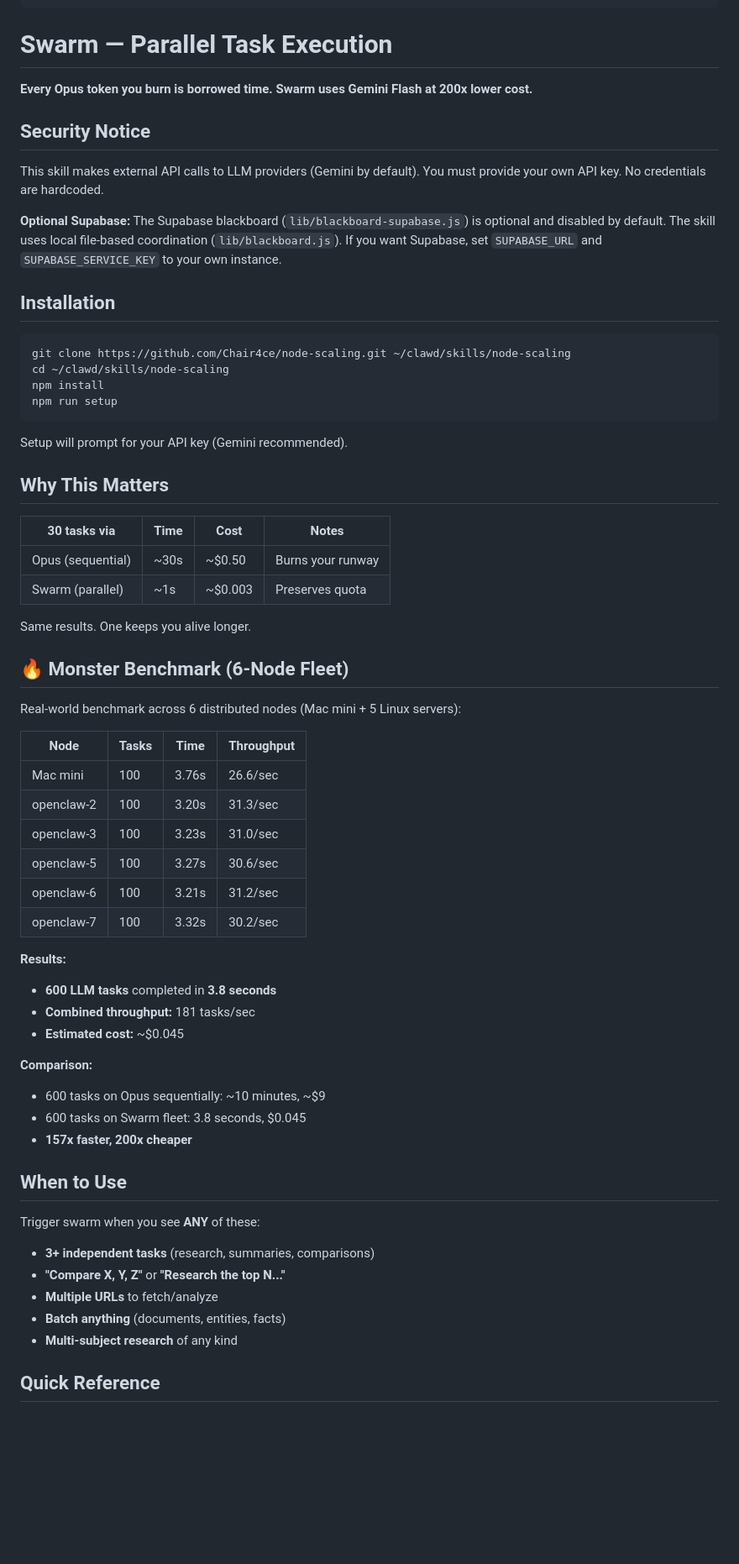
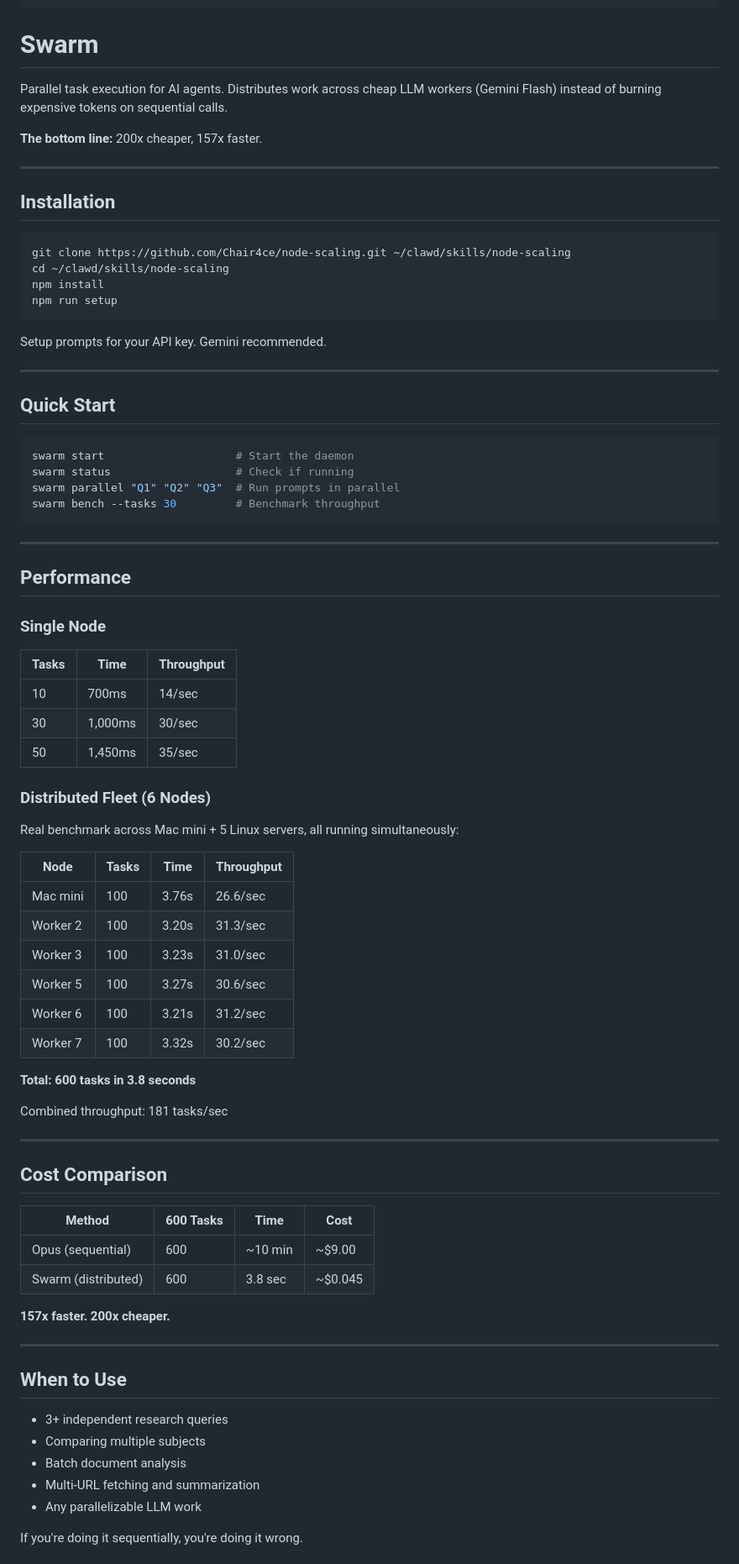
Before and after one commit to Chair4ce/node-scaling, a Markdown page: SKILL.md, the part around one of its changes. Shown at 84% size. GitHub-like rendering; blank space fills up the shorter version.

Commit message:
Clean up SKILL.md: better formatting, no emojis, easier to read

````diff
--- a/SKILL.md
+++ b/SKILL.md
@@ -13,15 +13,13 @@ metadata:
     primaryEnv: GEMINI_API_KEY
 ---
 
-# Swarm — Parallel Task Execution
+# Swarm
 
-**Every Opus token you burn is borrowed time. Swarm uses Gemini Flash at 200x lower cost.**
+Parallel task execution for AI agents. Distributes work across cheap LLM workers (Gemini Flash) instead of burning expensive tokens on sequential calls.
 
-## Security Notice
+**The bottom line:** 200x cheaper, 157x faster.
 
-This skill makes external API calls to LLM providers (Gemini by default). You must provide your own API key. No credentials are hardcoded.
-
-**Optional Supabase:** The Supabase blackboard (`lib/blackboard-supabase.js`) is optional and disabled by default. The skill uses local file-based coordination (`lib/blackboard.js`). If you want Supabase, set `SUPABASE_URL` and `SUPABASE_SERVICE_KEY` to your own instance.
+---
 
 ## Installation
 
@@ -32,48 +30,68 @@ npm install
 npm run setup
 ```
 
-Setup will prompt for your API key (Gemini recommended).
+Setup prompts for your API key. Gemini recommended.
 
-## Why This Matters
+---
 
-| 30 tasks via | Time | Cost | Notes |
-|--------------|------|------|-------|
-| Opus (sequential) | ~30s | ~$0.50 | Burns your runway |
-| Swarm (parallel) | ~1s | ~$0.003 | Preserves quota |
+## Quick Start
 
-Same results. One keeps you alive longer.
+```bash
+swarm start                    # Start the daemon
+swarm status                   # Check if running
+swarm parallel "Q1" "Q2" "Q3"  # Run prompts in parallel
+swarm bench --tasks 30         # Benchmark throughput
+```
 
-## 🔥 Monster Benchmark (6-Node Fleet)
+---
 
-Real-world benchmark across 6 distributed nodes (Mac mini + 5 Linux servers):
+## Performance
+
+### Single Node
+
+| Tasks | Time | Throughput |
+|-------|------|------------|
+| 10 | 700ms | 14/sec |
+| 30 | 1,000ms | 30/sec |
+| 50 | 1,450ms | 35/sec |
+
+### Distributed Fleet (6 Nodes)
+
+Real benchmark across Mac mini + 5 Linux servers, all running simultaneously:
 
 | Node | Tasks | Time | Throughput |
 |------|-------|------|------------|
 | Mac mini | 100 | 3.76s | 26.6/sec |
-| openclaw-2 | 100 | 3.20s | 31.3/sec |
-| openclaw-3 | 100 | 3.23s | 31.0/sec |
-| openclaw-5 | 100 | 3.27s | 30.6/sec |
-| openclaw-6 | 100 | 3.21s | 31.2/sec |
-| openclaw-7 | 100 | 3.32s | 30.2/sec |
+| Worker 2 | 100 | 3.20s | 31.3/sec |
+| Worker 3 | 100 | 3.23s | 31.0/sec |
+| Worker 5 | 100 | 3.27s | 30.6/sec |
+| Worker 6 | 100 | 3.21s | 31.2/sec |
+| Worker 7 | 100 | 3.32s | 30.2/sec |
 
-**Results:**
-- **600 LLM tasks** completed in **3.8 seconds**
-- **Combined throughput:** 181 tasks/sec
-- **Estimated cost:** ~$0.045
+**Total: 600 tasks in 3.8 seconds**
 
-**Comparison:**
-- 600 tasks on Opus sequentially: ~10 minutes, ~$9
-- 600 tasks on Swarm fleet: 3.8 seconds, $0.045
-- **157x faster, 200x cheaper**
+Combined throughput: 181 tasks/sec
+
+---
+
+## Cost Comparison
+
+| Method | 600 Tasks | Time | Cost |
+|--------|-----------|------|------|
+| Opus (sequential) | 600 | ~10 min | ~$9.00 |
+| Swarm (distributed) | 600 | 3.8 sec | ~$0.045 |
+
+**157x faster. 200x cheaper.**
+
+---
 
 ## When to Use
 
-Trigger swarm when you see **ANY** of these:
-- **3+ independent tasks** (research, summaries, comparisons)
-- **"Compare X, Y, Z"** or **"Research the top N..."**
-- **Multiple URLs** to fetch/analyze
-- **Batch anything** (documents, entities, facts)
-- **Multi-subject research** of any kind
+- 3+ independent research queries
+- Comparing multiple subjects
+- Batch document analysis
+- Multi-URL fetching and summarization
+- Any parallelizable LLM work
 
-## Quick Reference
+If you're doing it sequentially, you're doing it wrong.
 
````
Also changed, not shown: other parts of SKILL.md (+31 -50 lines).
